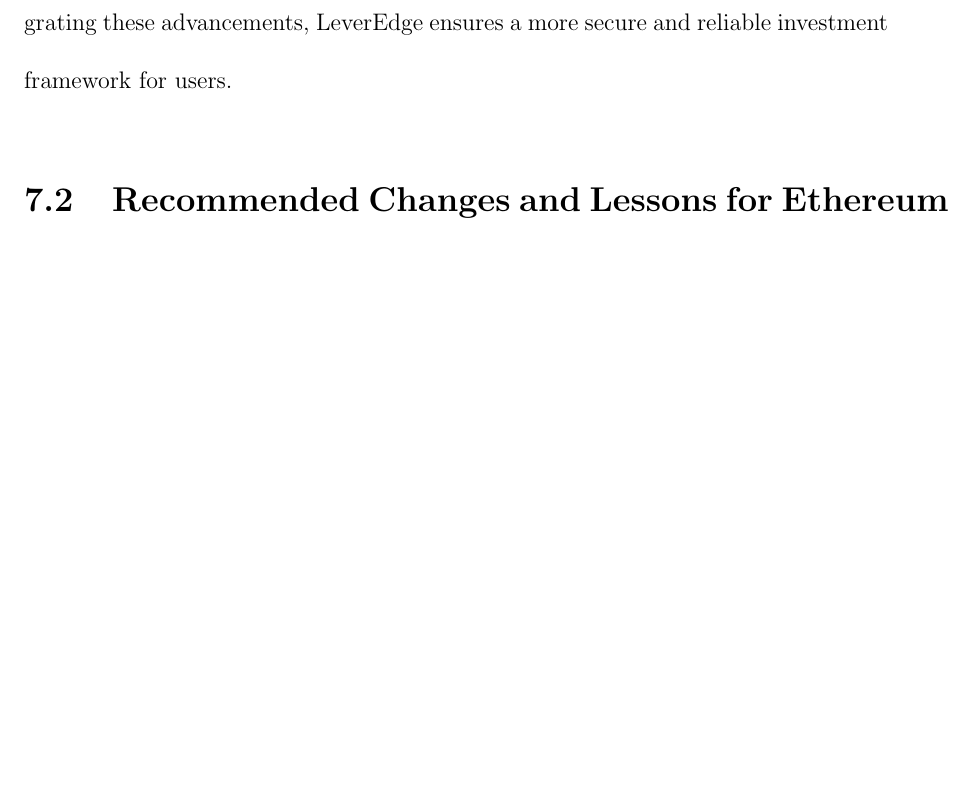
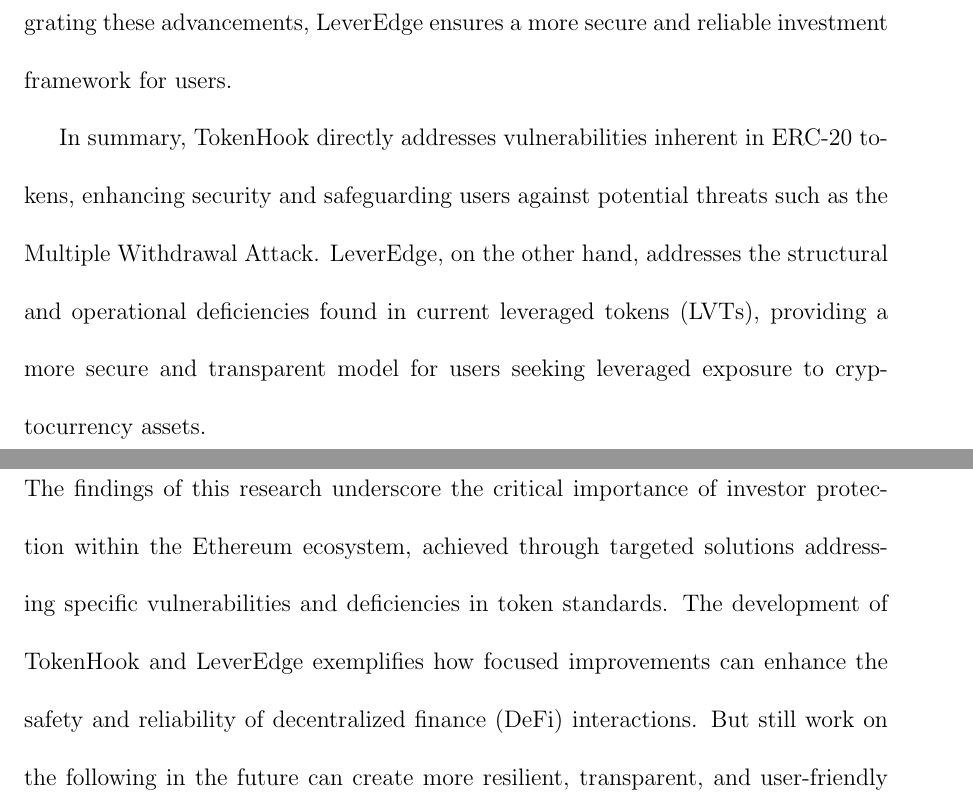
Before and after one commit to rezarahimian/dissertation, a LaTeX thesis (main.tex, which reads sections/11-conclusion.tex): part of page 169 of 185 before the commit and two parts of pages 169 and 172 of 186 after it, the two joined at a grey line, cut so that both start at the same text, the shorter picture padded with empty space. Compiled offline with pdfLaTeX.

Commit message:
updated chapter 7

```diff
--- a/sections/11-conclusion.tex
+++ b/sections/11-conclusion.tex
@@ -7,6 +7,8 @@
 Beyond technical improvements, this work focused in 2022 on the economic implications of ERC-20's use as a derivative token, particularly within the context of leveraged tokens (LVTs). The analysis identified 10 key shortcomings, ranging from transparency issues to risks associated with market volatility and rebalancing mechanisms. Solutions were proposed for each identified problem, demonstrating the potential for better investor outcomes through targeted improvements.
 
 To understand the landscape further in 2023, the research reviewed six existing decentralized LVTs to evaluate their effectiveness in mitigating these issues. This evaluation revealed gaps in current approaches and underscored the need for a more comprehensive solution. LeverEdge was proposed in 2024 as an hybrid L1-L2 model that (i) inherits the enhanced security properties of TokenHook and (ii) addresses most of the economic and operational deficiencies found in current LVTs. By integrating these advancements, LeverEdge ensures a more secure and reliable investment framework for users.
+
+In summary, TokenHook directly addresses vulnerabilities inherent in ERC-20 tokens, enhancing security and safeguarding users against potential threats such as the Multiple Withdrawal Attack. LeverEdge, on the other hand, addresses the structural and operational deficiencies found in current leveraged tokens (LVTs), providing a more secure and transparent model for users seeking leveraged exposure to cryptocurrency assets.
 
 \section{Recommended Changes and Lessons for Ethereum from This Work}
 This work is guided by the specific solutions of TokenHook and LeverEdge. It focuses on strengthening investor protection by improving security, user experience, and economic performance within the Ethereum ecosystem. Changes that Ethereum should learn from this work and recommendations are follows.
@@ -29,3 +28,8 @@
 \subsection{User-Friendly and Transparent Token Interactions}
 Simplifying how users interact with tokens can enhance protection by reducing user error. Recommendations include wallet-level support for contextual allowances and token-level permissions. Integrating clear interfaces and notifications regarding token approvals, their limits, and duration can empower users to make informed decisions and prevent common mistakes such as granting excessive or indefinite permissions. Transparent interaction mechanisms should also include detailed transaction summaries that explain the purpose and consequences of each action, ensuring users know exactly how their tokens are being utilized.
 
+\section{Future Work}
+The findings of this research underscore the critical importance of investor protection within the Ethereum ecosystem, achieved through targeted solutions addressing specific vulnerabilities and deficiencies in token standards. The development of TokenHook and LeverEdge exemplifies how focused improvements can enhance the safety and reliability of decentralized finance (DeFi) interactions. But still work on the following in the future can create more resilient, transparent, and user-friendly instruments align with investor expectations and the evolving DeFi landscape.
+
+\subsection{Enhancing the Security of Other Fungible Tokens}
+Future research on ERC-20 tokens should broaden its focus to include other types of fungible tokens, including, but is not limited to, the exploration of ERC-777 and ERC-1155 tokens.
```
Also changed, not shown: sections/11-conclusion.tex (10 more changed lines).
